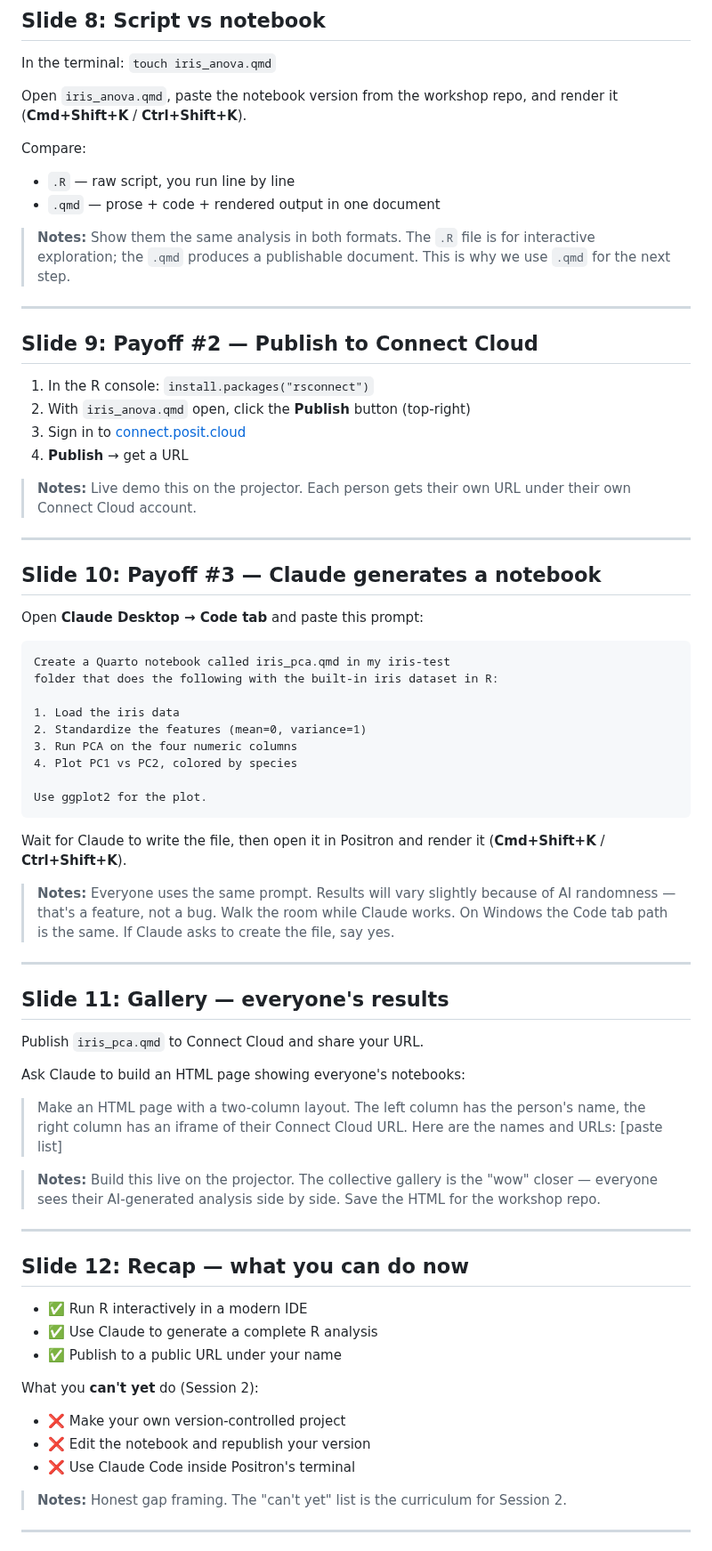
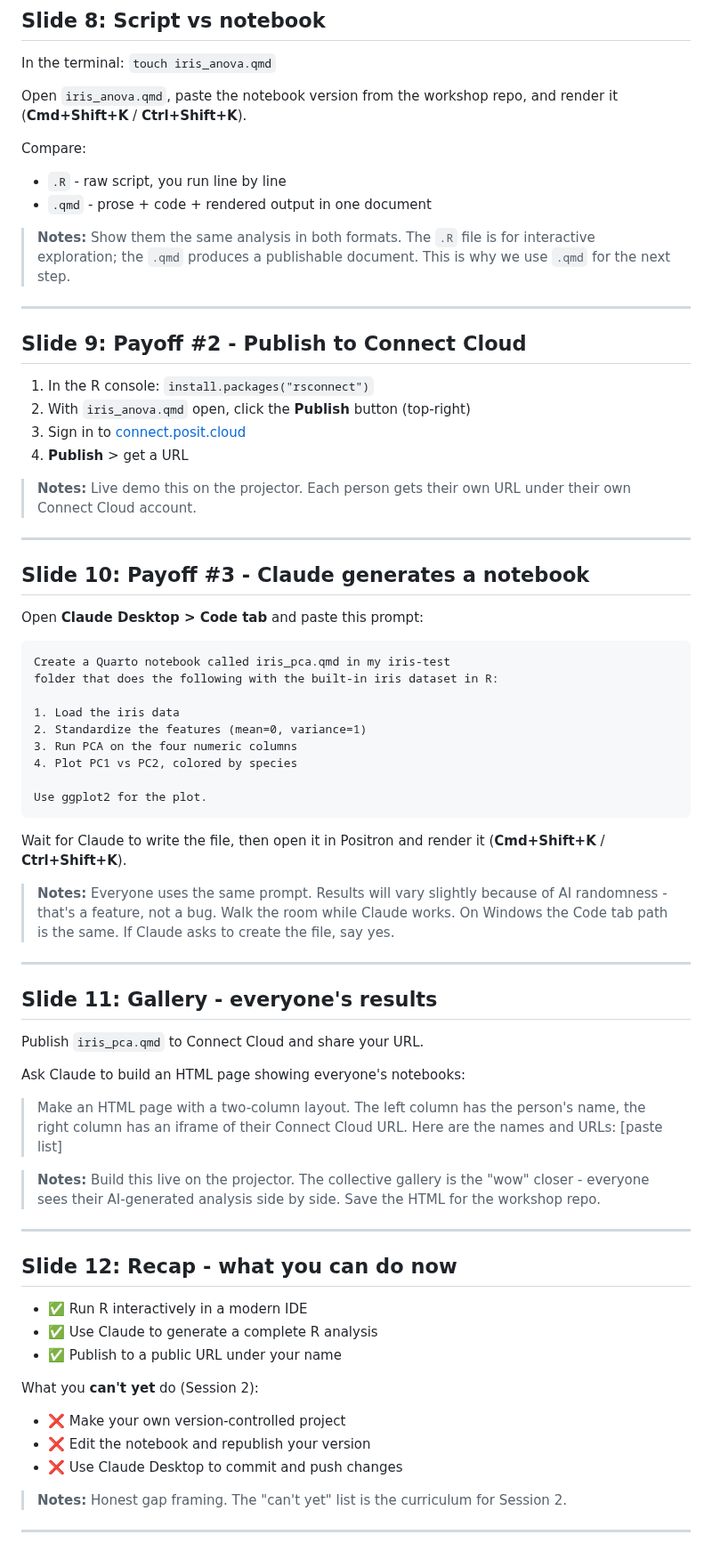
Before and after one commit to faustovrz/ccgarden, a Markdown page: session1_slides.md, the part around one of its changes. Shown at 89% size. GitHub-like rendering.

````diff
--- a/session1_slides.md
+++ b/session1_slides.md
@@ -150,8 +168,8 @@ repo, and render it (**Cmd+Shift+K** / **Ctrl+Shift+K**).
 
 Compare:
 
-- `.R` — raw script, you run line by line
-- `.qmd` — prose + code + rendered output in one document
+- `.R` - raw script, you run line by line
+- `.qmd` - prose + code + rendered output in one document
 
 > **Notes:** Show them the same analysis in both formats. The `.R` file
 > is for interactive exploration; the `.qmd` produces a publishable
@@ -159,21 +177,21 @@ Compare:
 
 ---
 
-## Slide 9: Payoff #2 — Publish to Connect Cloud
+## Slide 9: Payoff #2 - Publish to Connect Cloud
 
 1. In the R console: `install.packages("rsconnect")`
 2. With `iris_anova.qmd` open, click the **Publish** button (top-right)
 3. Sign in to [connect.posit.cloud](https://connect.posit.cloud)
-4. **Publish** → get a URL
+4. **Publish** > get a URL
 
 > **Notes:** Live demo this on the projector. Each person gets their own
 > URL under their own Connect Cloud account.
 
 ---
 
-## Slide 10: Payoff #3 — Claude generates a notebook
+## Slide 10: Payoff #3 - Claude generates a notebook
 
-Open **Claude Desktop → Code tab** and paste this prompt:
+Open **Claude Desktop > Code tab** and paste this prompt:
 
 ```
 Create a Quarto notebook called iris_pca.qmd in my iris-test
@@ -191,13 +209,13 @@ Wait for Claude to write the file, then open it in Positron and
 render it (**Cmd+Shift+K** / **Ctrl+Shift+K**).
 
 > **Notes:** Everyone uses the same prompt. Results will vary slightly
-> because of AI randomness — that's a feature, not a bug. Walk the room
+> because of AI randomness - that's a feature, not a bug. Walk the room
 > while Claude works. On Windows the Code tab path is the same. If
 > Claude asks to create the file, say yes.
 
 ---
 
-## Slide 11: Gallery — everyone's results
+## Slide 11: Gallery - everyone's results
 
 Publish `iris_pca.qmd` to Connect Cloud and share your URL.
 
@@ -208,12 +226,12 @@ Ask Claude to build an HTML page showing everyone's notebooks:
 > URL. Here are the names and URLs: [paste list]
 
 > **Notes:** Build this live on the projector. The collective gallery is
-> the "wow" closer — everyone sees their AI-generated analysis side by
+> the "wow" closer - everyone sees their AI-generated analysis side by
 > side. Save the HTML for the workshop repo.
 
 ---
 
-## Slide 12: Recap — what you can do now
+## Slide 12: Recap - what you can do now
 
 - ✅ Run R interactively in a modern IDE
 - ✅ Use Claude to generate a complete R analysis
@@ -223,7 +241,7 @@ What you **can't yet** do (Session 2):
 
 - ❌ Make your own version-controlled project
 - ❌ Edit the notebook and republish your version
-- ❌ Use Claude Code inside Positron's terminal
+- ❌ Use Claude Desktop to commit and push changes
 
 > **Notes:** Honest gap framing. The "can't yet" list is the curriculum
 > for Session 2.
````
Also changed, not shown: other parts of session1_slides.md (+55 -37 lines), session2_slides.md (+25 -23 lines).
